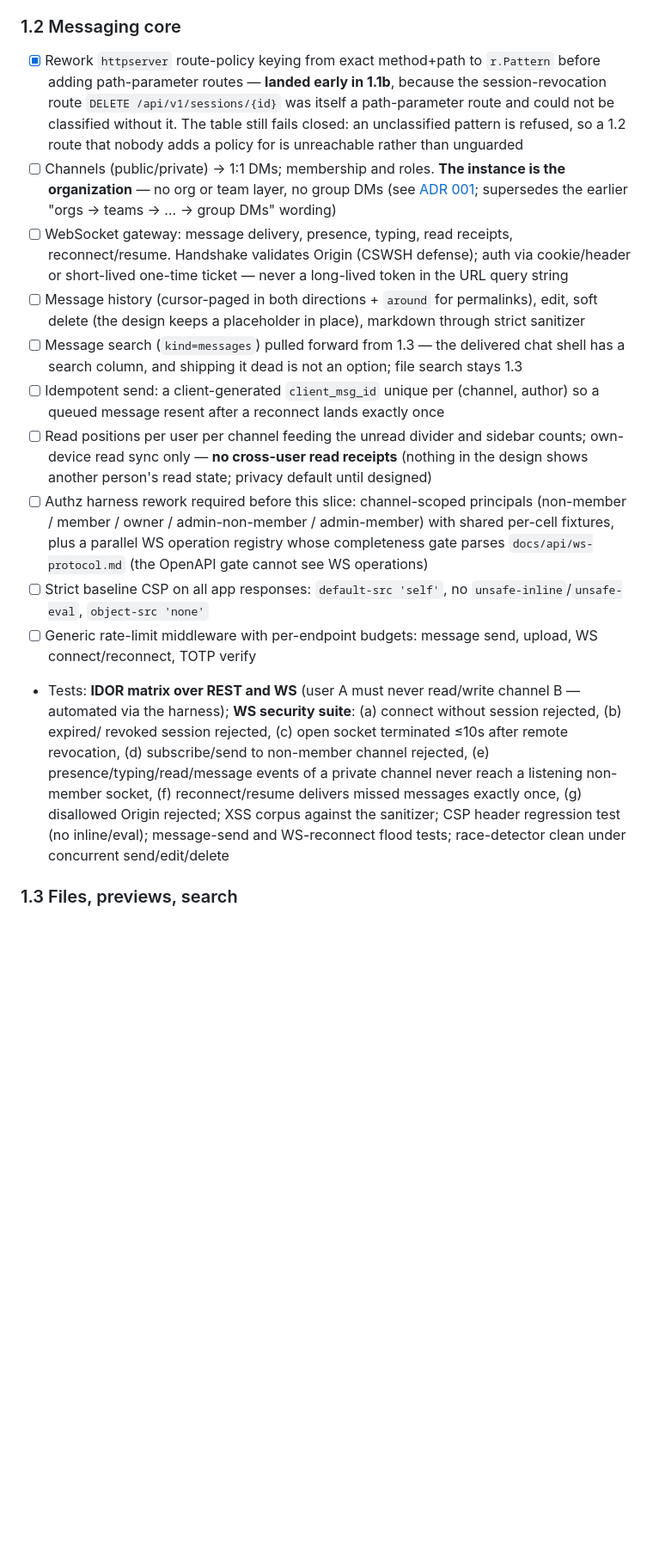
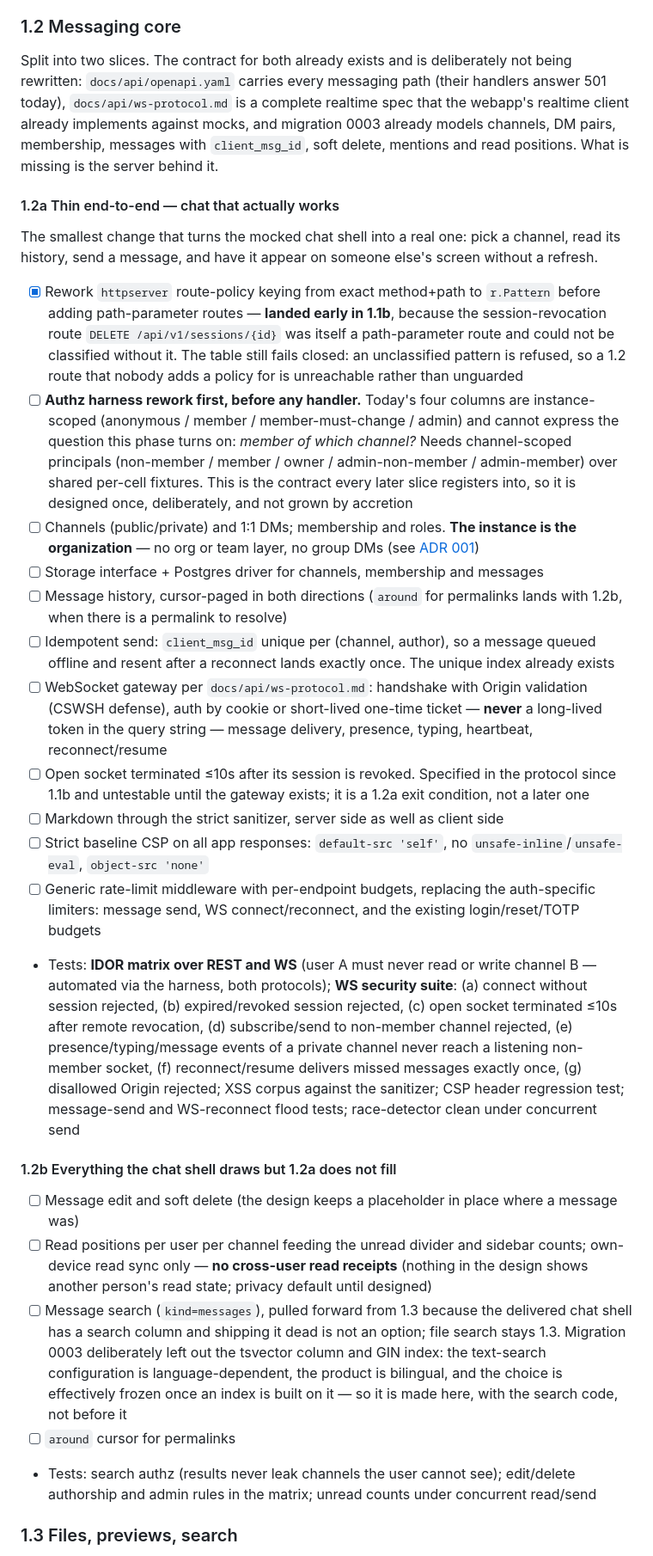
Before and after one commit to hamlaneh/hamlaneh, a Markdown page: docs/ROADMAP.md, the part around the change. Shown at 86% size. Drawn GitHub-style; blank space fills up the shorter version.

Commit message:
docs(roadmap): split 1.2 into a thin end-to-end slice and the rest
1.2 was one checklist covering channels, DMs, the WS gateway, history, search,
edit/delete, read positions, rate limiting and CSP. Nothing in it was wrong,
but as a single slice it produces no working chat until the last item lands.

1.2a is now the smallest change that makes the mocked shell real: pick a
channel, read history, send, and have it arrive on another screen. 1.2b is
what the design draws that 1.2a leaves unfilled.

Also records what the phase does not need to invent. The messaging paths, the
realtime protocol and the schema were all written contract-first in earlier
phases, so this is an implementation phase with one genuine design task in it:
the authz harness cannot currently ask "member of which channel?", and that
answer is the contract every later slice registers into.

```diff
--- a/docs/ROADMAP.md
+++ b/docs/ROADMAP.md
@@ -159,43 +159,70 @@ retrofit is how security fails.
 
 ### 1.2 Messaging core
 
+Split into two slices. The contract for both already exists and is deliberately not being
+rewritten: `docs/api/openapi.yaml` carries every messaging path (their handlers answer 501
+today), `docs/api/ws-protocol.md` is a complete realtime spec that the webapp's realtime client
+already implements against mocks, and migration 0003 already models channels, DM pairs,
+membership, messages with `client_msg_id`, soft delete, mentions and read positions. What is
+missing is the server behind it.
+
+#### 1.2a Thin end-to-end — chat that actually works
+
+The smallest change that turns the mocked chat shell into a real one: pick a channel, read its
+history, send a message, and have it appear on someone else's screen without a refresh.
+
 - [x] Rework `httpserver` route-policy keying from exact method+path to `r.Pattern` before
       adding path-parameter routes — **landed early in 1.1b**, because the session-revocation
       route `DELETE /api/v1/sessions/{id}` was itself a path-parameter route and could not be
       classified without it. The table still fails closed: an unclassified pattern is refused,
       so a 1.2 route that nobody adds a policy for is unreachable rather than unguarded
-- [ ] Channels (public/private) → 1:1 DMs; membership and roles. **The instance is the
+- [ ] **Authz harness rework first, before any handler.** Today's four columns are
+      instance-scoped (anonymous / member / member-must-change / admin) and cannot express the
+      question this phase turns on: *member of which channel?* Needs channel-scoped principals
+      (non-member / member / owner / admin-non-member / admin-member) over shared per-cell
+      fixtures. This is the contract every later slice registers into, so it is designed once,
+      deliberately, and not grown by accretion
+- [ ] Channels (public/private) and 1:1 DMs; membership and roles. **The instance is the
       organization** — no org or team layer, no group DMs (see
-      [ADR 001](adr/001-instance-as-org-flat-channels.md); supersedes the earlier
-      "orgs → teams → … → group DMs" wording)
-- [ ] WebSocket gateway: message delivery, presence, typing, read receipts, reconnect/resume.
-      Handshake validates Origin (CSWSH defense); auth via cookie/header or short-lived one-time
-      ticket — never a long-lived token in the URL query string
-- [ ] Message history (cursor-paged in both directions + `around` for permalinks), edit,
-      soft delete (the design keeps a placeholder in place), markdown through strict sanitizer
-- [ ] Message search (`kind=messages`) pulled forward from 1.3 — the delivered chat shell has a
-      search column, and shipping it dead is not an option; file search stays 1.3
-- [ ] Idempotent send: a client-generated `client_msg_id` unique per (channel, author) so a
-      queued message resent after a reconnect lands exactly once
+      [ADR 001](adr/001-instance-as-org-flat-channels.md))
+- [ ] Storage interface + Postgres driver for channels, membership and messages
+- [ ] Message history, cursor-paged in both directions (`around` for permalinks lands with
+      1.2b, when there is a permalink to resolve)
+- [ ] Idempotent send: `client_msg_id` unique per (channel, author), so a message queued
+      offline and resent after a reconnect lands exactly once. The unique index already exists
+- [ ] WebSocket gateway per `docs/api/ws-protocol.md`: handshake with Origin validation (CSWSH
+      defense), auth by cookie or short-lived one-time ticket — **never** a long-lived token in
+      the query string — message delivery, presence, typing, heartbeat, reconnect/resume
+- [ ] Open socket terminated ≤10s after its session is revoked. Specified in the protocol since
+      1.1b and untestable until the gateway exists; it is a 1.2a exit condition, not a later one
+- [ ] Markdown through the strict sanitizer, server side as well as client side
+- [ ] Strict baseline CSP on all app responses: `default-src 'self'`, no
+      `unsafe-inline`/`unsafe-eval`, `object-src 'none'`
+- [ ] Generic rate-limit middleware with per-endpoint budgets, replacing the auth-specific
+      limiters: message send, WS connect/reconnect, and the existing login/reset/TOTP budgets
+- Tests: **IDOR matrix over REST and WS** (user A must never read or write channel B — automated
+  via the harness, both protocols); **WS security suite**: (a) connect without session rejected,
+  (b) expired/revoked session rejected, (c) open socket terminated ≤10s after remote revocation,
+  (d) subscribe/send to non-member channel rejected, (e) presence/typing/message events of a
+  private channel never reach a listening non-member socket, (f) reconnect/resume delivers
+  missed messages exactly once, (g) disallowed Origin rejected; XSS corpus against the
+  sanitizer; CSP header regression test; message-send and WS-reconnect flood tests;
+  race-detector clean under concurrent send
+
+#### 1.2b Everything the chat shell draws but 1.2a does not fill
+
+- [ ] Message edit and soft delete (the design keeps a placeholder in place where a message was)
 - [ ] Read positions per user per channel feeding the unread divider and sidebar counts;
       own-device read sync only — **no cross-user read receipts** (nothing in the design shows
       another person's read state; privacy default until designed)
-- [ ] Authz harness rework required before this slice: channel-scoped principals
-      (non-member / member / owner / admin-non-member / admin-member) with shared per-cell
-      fixtures, plus a parallel WS operation registry whose completeness gate parses
-      `docs/api/ws-protocol.md` (the OpenAPI gate cannot see WS operations)
-- [ ] Strict baseline CSP on all app responses: `default-src 'self'`, no
-      `unsafe-inline`/`unsafe-eval`, `object-src 'none'`
-- [ ] Generic rate-limit middleware with per-endpoint budgets: message send, upload,
-      WS connect/reconnect, TOTP verify
-- Tests: **IDOR matrix over REST and WS** (user A must never read/write channel B — automated
-  via the harness); **WS security suite**: (a) connect without session rejected, (b) expired/
-  revoked session rejected, (c) open socket terminated ≤10s after remote revocation,
-  (d) subscribe/send to non-member channel rejected, (e) presence/typing/read/message events of
-  a private channel never reach a listening non-member socket, (f) reconnect/resume delivers
-  missed messages exactly once, (g) disallowed Origin rejected; XSS corpus against the
-  sanitizer; CSP header regression test (no inline/eval); message-send and WS-reconnect flood
-  tests; race-detector clean under concurrent send/edit/delete
+- [ ] Message search (`kind=messages`), pulled forward from 1.3 because the delivered chat shell
+      has a search column and shipping it dead is not an option; file search stays 1.3. Migration
+      0003 deliberately left out the tsvector column and GIN index: the text-search configuration
+      is language-dependent, the product is bilingual, and the choice is effectively frozen once
+      an index is built on it — so it is made here, with the search code, not before it
+- [ ] `around` cursor for permalinks
+- Tests: search authz (results never leak channels the user cannot see); edit/delete authorship
+  and admin rules in the matrix; unread counts under concurrent read/send
 
 ### 1.3 Files, previews, search
 
```
